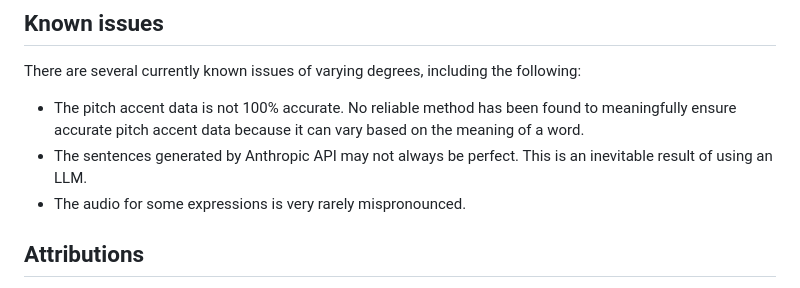
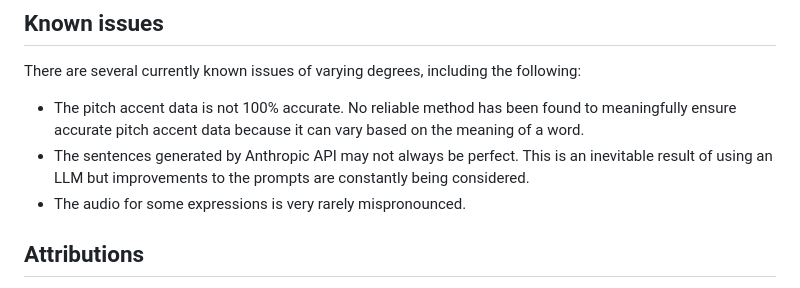
Before and after one commit to Voduu/jido, a Markdown page: README.md, the part around the change. Rendered like a GitHub page.

Commit message:
Update README's known issues

```diff
--- a/README.md
+++ b/README.md
@@ -52,7 +52,7 @@ The long-term goal with this project is to open it to public use through a prope
 There are several currently known issues of varying degrees, including the following:
 
 * The pitch accent data is not 100% accurate. No reliable method has been found to meaningfully ensure accurate pitch accent data because it can vary based on the meaning of a word.
-* The sentences generated by Anthropic API may not always be perfect. This is an inevitable result of using an LLM.
+* The sentences generated by Anthropic API may not always be perfect. This is an inevitable result of using an LLM but improvements to the prompts are constantly being considered.
 * The audio for some expressions is very rarely mispronounced.
 
 ## Attributions
```
